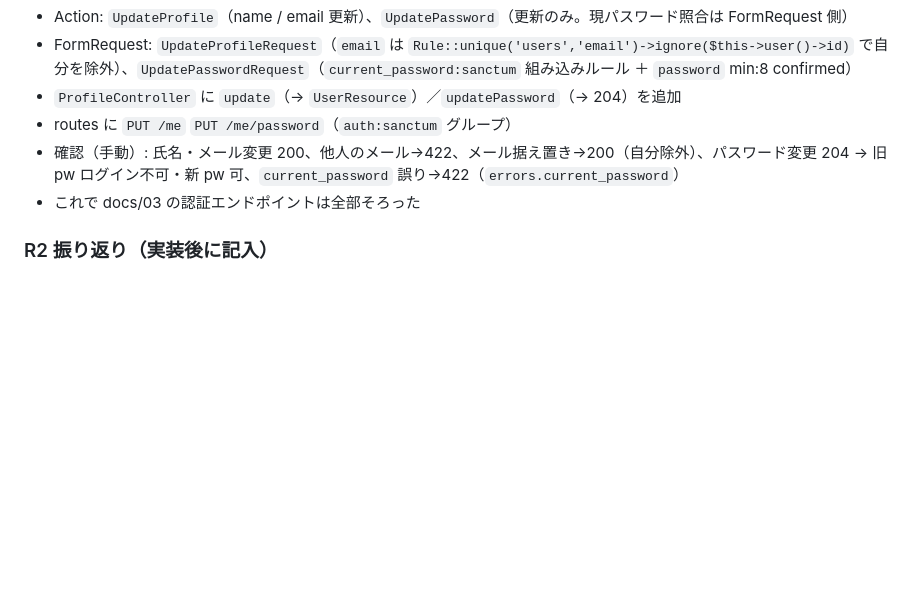
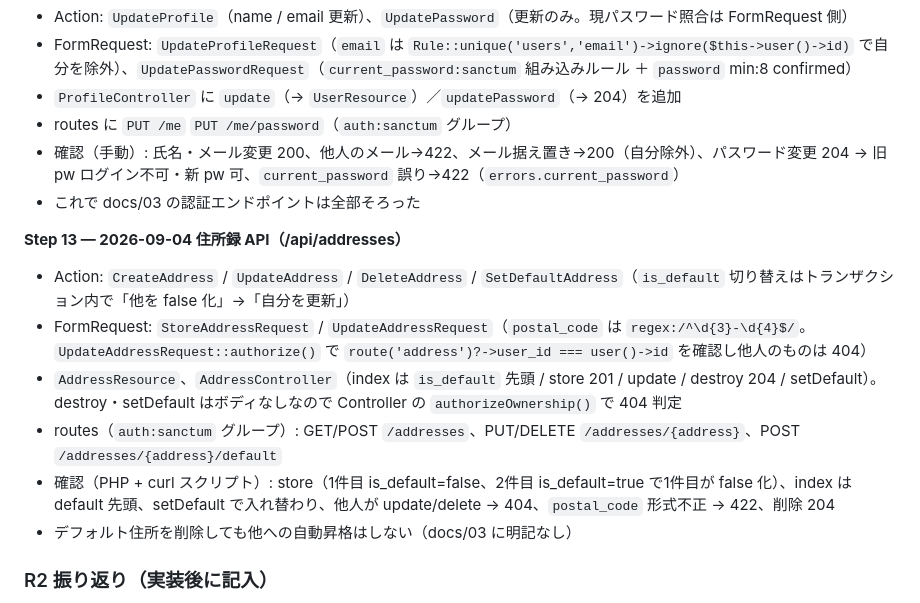
Before and after one commit to kabochan73/ec2, a Markdown page: docs/rebuild-log.md, the part around the change. Rendered like a GitHub page; blank space fills up the shorter version.

Commit message:
docs: rebuild-log に Step 13 を記録
Co-Authored-By: Claude Sonnet 5 <noreply@anthropic.com>

```diff
--- a/docs/rebuild-log.md
+++ b/docs/rebuild-log.md
@@ -218,6 +218,14 @@
 - 確認（手動）: 氏名・メール変更 200、他人のメール→422、メール据え置き→200（自分除外）、パスワード変更 204 → 旧 pw ログイン不可・新 pw 可、`current_password` 誤り→422（`errors.current_password`）
 - これで docs/03 の認証エンドポイントは全部そろった
 
+**Step 13 — 2026-09-04 住所録 API（/api/addresses）**
+- Action: `CreateAddress` / `UpdateAddress` / `DeleteAddress` / `SetDefaultAddress`（`is_default` 切り替えはトランザクション内で「他を false 化」→「自分を更新」）
+- FormRequest: `StoreAddressRequest` / `UpdateAddressRequest`（`postal_code` は `regex:/^\d{3}-\d{4}$/`。`UpdateAddressRequest::authorize()` で `route('address')?->user_id === user()->id` を確認し他人のものは 404）
+- `AddressResource`、`AddressController`（index は `is_default` 先頭 / store 201 / update / destroy 204 / setDefault）。destroy・setDefault はボディなしなので Controller の `authorizeOwnership()` で 404 判定
+- routes（`auth:sanctum` グループ）: GET/POST `/addresses`、PUT/DELETE `/addresses/{address}`、POST `/addresses/{address}/default`
+- 確認（PHP + curl スクリプト）: store（1件目 is_default=false、2件目 is_default=true で1件目が false 化）、index は default 先頭、setDefault で入れ替わり、他人が update/delete → 404、`postal_code` 形式不正 → 422、削除 204
+- デフォルト住所を削除しても他への自動昇格はしない（docs/03 に明記なし）
+
 ### R2 振り返り（実装後に記入）
 - 良かった点:
 - 詰まった点:
```
